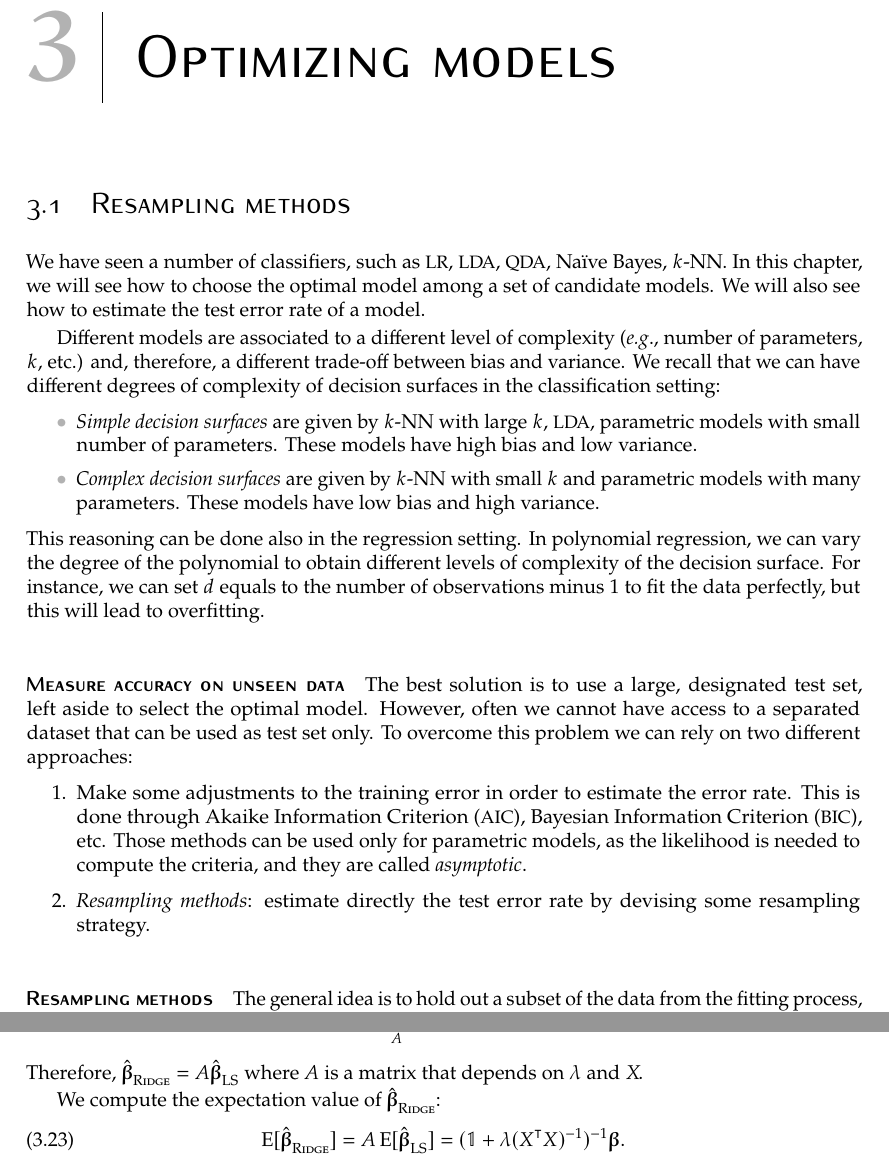
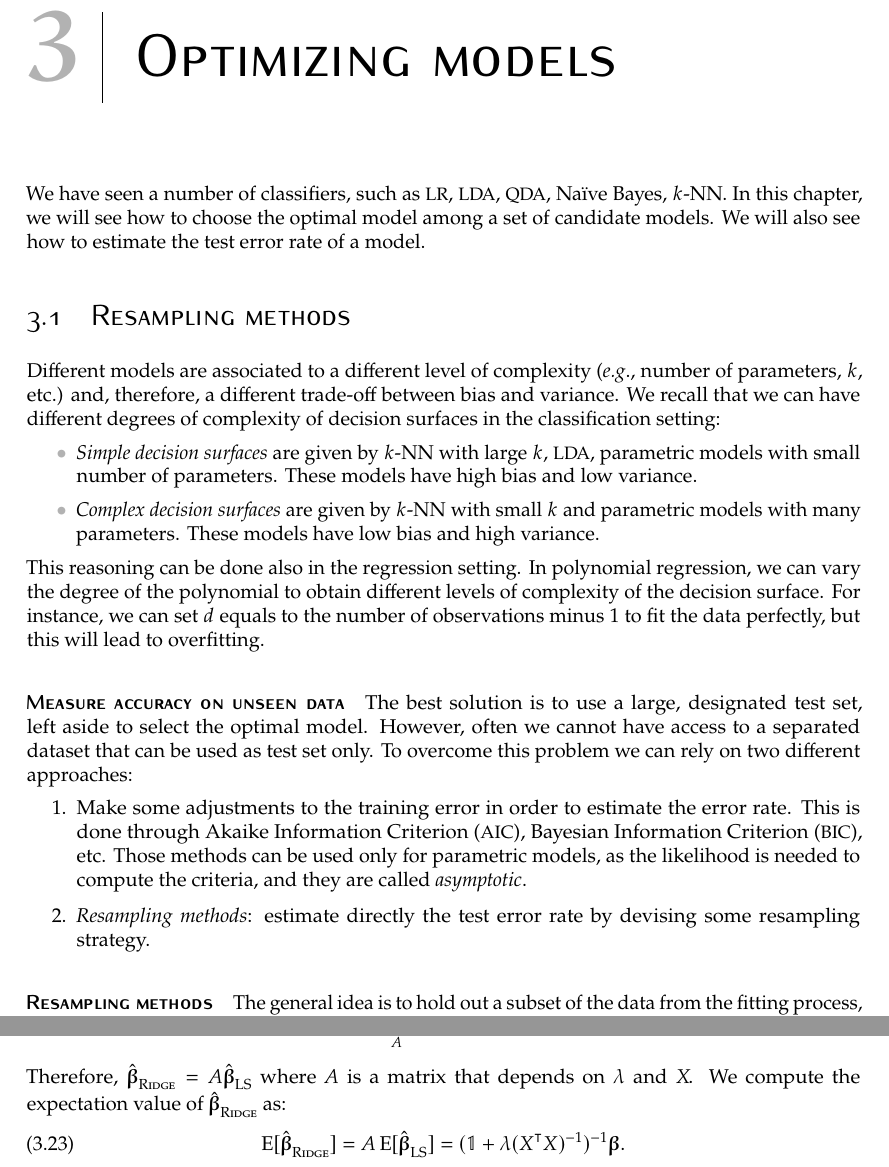
Before and after one commit to lorenzodbr/statistical-models, a LaTeX thesis (main.tex, which reads pages/20260401.tex, pages/20260413.tex): two parts of pages 29 and 37 of 70, joined at a grey line, cut so that both start at the same text. Compiled offline with pdfLaTeX; TikZ figures are drawn from their code, not taken from saved files.

Commit message:
Notes completed

```diff
--- a/pages/20260401.tex
+++ b/pages/20260401.tex
@@ -1,9 +1,8 @@
 \chapter{Optimizing models}
-
-\section{Resampling methods}
 
 We have seen a number of classifiers, such as \acs{lr}, \acs{lda}, \acs{qda}, Na\"ive Bayes, $k$-NN. In this chapter, we will see how to choose the optimal model among a set of candidate models. We will also see how to estimate the test error rate of a model.
 
+\section{Resampling methods}
 Different models are associated to a different level of complexity (\eg, number of parameters, $k$, etc.) and, therefore, a different trade-off between bias and variance. We recall that we can have different degrees of complexity of decision surfaces in the classification setting:
 \begin{itemize}
     \item \emph{Simple decision surfaces} are given by $k$-NN with large $k$, \acs{lda}, parametric models with small number of parameters. These models have high bias and low variance.
--- a/pages/20260413.tex
+++ b/pages/20260413.tex
@@ -76,9 +76,7 @@ The larger the $\lambda$, the smaller the $c$ and the more shrunk the estimates.
                                    & = {\underbracket{(\oone + \lambda(X^\t X)^{-1})}_{A}}^{\!-1\,} \betavech_{\text{LS}}.
     \end{aligned}
 \end{equation}
-Therefore, $\betavech_{\textsc{Ridge}} = A \betavech_{\text{LS}}$ where $A$ is a matrix that depends on $\lambda$ and $X\negthinspace$.
-
-We compute the expectation value of $\betavech_{\textsc{Ridge}}$:
+Therefore, $\betavech_{\textsc{Ridge}} = A \betavech_{\text{LS}}$ where $A$ is a matrix that depends on $\lambda$ and $X\negthinspace$. We compute the expectation value of $\betavech_{\textsc{Ridge}}$ as:
 \begin{equation}
     \E[\betavech_{\textsc{Ridge}}] = A \E[\betavech_{\text{LS}}] = (\oone + \lambda(X^\t X)^{-1})^{-1} \betavec.
 \end{equation}
```
Also changed, not shown: pages/20260422.tex (+3 -3 lines), main.pdf, pages/20260413.tex (1 more changed lines).
